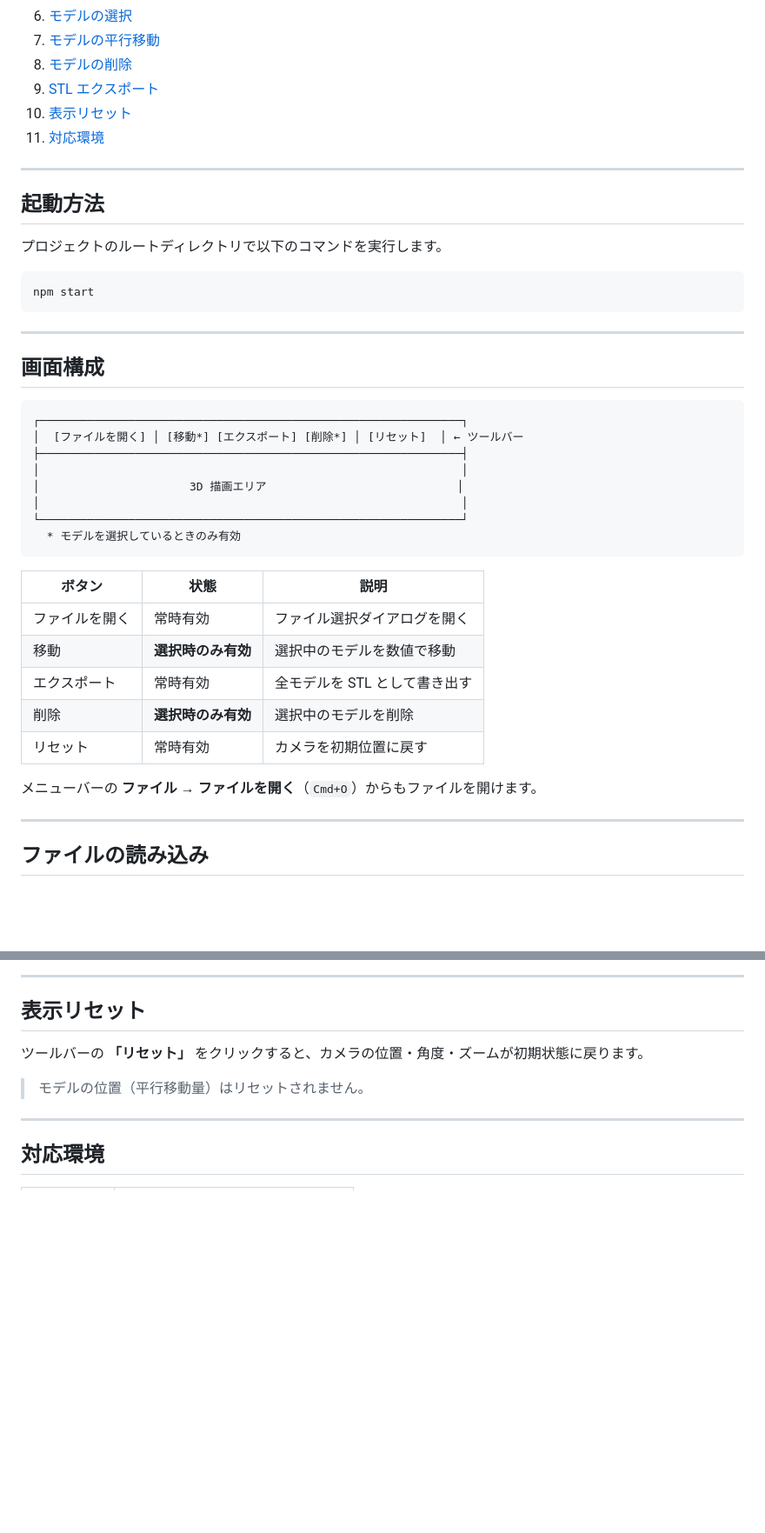
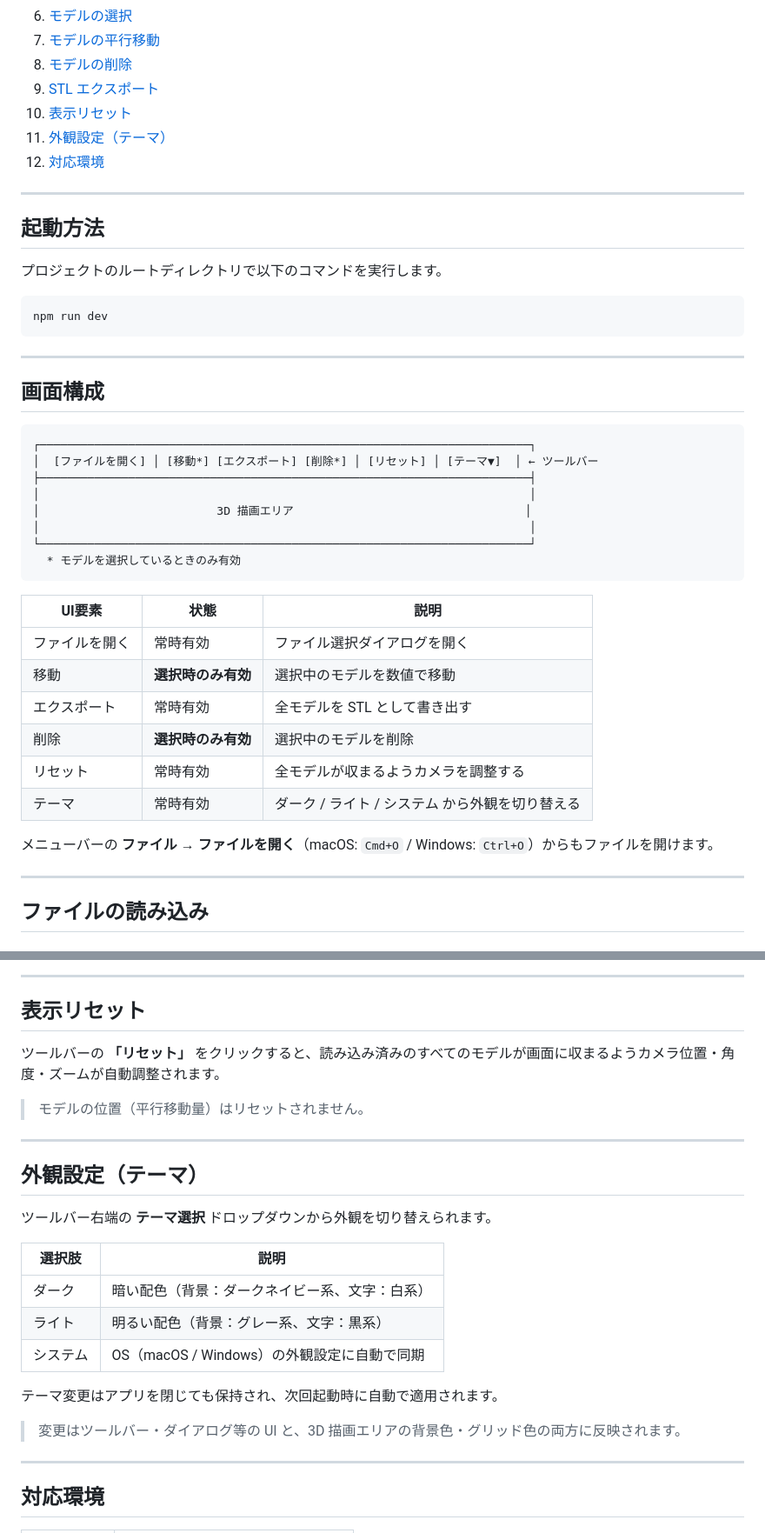
Before and after one commit to ryoktjm/my-project, a Markdown page: マニュアル.md, 2 parts joined by grey strips. Shown at 87% size. Rendered like a GitHub page; blank space fills up the shorter version.

Commit message:
docs: 仕様書とマニュアルの相違点を修正
- §3: 「モデルを回転/平行移動」→「視点を回転/平行移動」（カメラ操作が正しい）
- §6/リセット: 「初期状態に戻す」→ fitCamera()の実際の動作に合わせて「全モデルが収まるようカメラを自動調整」に修正
- 仕様書 技術構成: TypeScript・electron-vite を追加
- マニュアル: 起動コマンドを npm start → npm run dev に修正
- マニュアル: ツールバーにテーマセレクタを追加
- マニュアル: §11 外観設定（テーマ）セクションを新規追加
- マニュアル: Cmd+O を macOS/Windows 両対応表記に修正

Co-Authored-By: Claude Sonnet 4.6 <noreply@anthropic.com>

````diff
--- a/マニュアル.md
+++ b/マニュアル.md
@@ -12,7 +12,8 @@
 8. [モデルの削除](#モデルの削除)
 9. [STL エクスポート](#stl-エクスポート)
 10. [表示リセット](#表示リセット)
-11. [対応環境](#対応環境)
+11. [外観設定（テーマ）](#外観設定テーマ)
+12. [対応環境](#対応環境)
 
 ---
 
@@ -21,7 +22,7 @@
 プロジェクトのルートディレクトリで以下のコマンドを実行します。
 
 ```bash
-npm start
+npm run dev
 ```
 
 ---
@@ -29,25 +30,26 @@ npm start
 ## 画面構成
 
 ```
-┌──────────────────────────────────────────────────────────────┐
-│  [ファイルを開く] │ [移動*] [エクスポート] [削除*] │ [リセット]  │ ← ツールバー
-├──────────────────────────────────────────────────────────────┤
-│                                                              │
-│                      3D 描画エリア                            │
-│                                                              │
-└──────────────────────────────────────────────────────────────┘
+┌────────────────────────────────────────────────────────────────────────┐
+│  [ファイルを開く] │ [移動*] [エクスポート] [削除*] │ [リセット] │ [テーマ▼]  │ ← ツールバー
+├────────────────────────────────────────────────────────────────────────┤
+│                                                                        │
+│                          3D 描画エリア                                  │
+│                                                                        │
+└────────────────────────────────────────────────────────────────────────┘
   * モデルを選択しているときのみ有効
 ```
 
-| ボタン | 状態 | 説明 |
+| UI要素 | 状態 | 説明 |
 |--------|------|------|
 | ファイルを開く | 常時有効 | ファイル選択ダイアログを開く |
 | 移動 | **選択時のみ有効** | 選択中のモデルを数値で移動 |
 | エクスポート | 常時有効 | 全モデルを STL として書き出す |
 | 削除 | **選択時のみ有効** | 選択中のモデルを削除 |
-| リセット | 常時有効 | カメラを初期位置に戻す |
+| リセット | 常時有効 | 全モデルが収まるようカメラを調整する |
+| テーマ | 常時有効 | ダーク / ライト / システム から外観を切り替える |
 
-メニューバーの **ファイル → ファイルを開く**（`Cmd+O`）からもファイルを開けます。
+メニューバーの **ファイル → ファイルを開く**（macOS: `Cmd+O` / Windows: `Ctrl+O`）からもファイルを開けます。
 
 ---
 
@@ -158,9 +160,25 @@ npm start
 
 ## 表示リセット
 
-ツールバーの **「リセット」** をクリックすると、カメラの位置・角度・ズームが初期状態に戻ります。
+ツールバーの **「リセット」** をクリックすると、読み込み済みのすべてのモデルが画面に収まるようカメラ位置・角度・ズームが自動調整されます。
 
 > モデルの位置（平行移動量）はリセットされません。
+
+---
+
+## 外観設定（テーマ）
+
+ツールバー右端の **テーマ選択** ドロップダウンから外観を切り替えられます。
+
+| 選択肢 | 説明 |
+|--------|------|
+| ダーク | 暗い配色（背景：ダークネイビー系、文字：白系） |
+| ライト | 明るい配色（背景：グレー系、文字：黒系） |
+| システム | OS（macOS / Windows）の外観設定に自動で同期 |
+
+テーマ変更はアプリを閉じても保持され、次回起動時に自動で適用されます。
+
+> 変更はツールバー・ダイアログ等の UI と、3D 描画エリアの背景色・グリッド色の両方に反映されます。
 
 ---
 
````
Also changed, not shown: 仕様書.md (+5 -3 lines).
